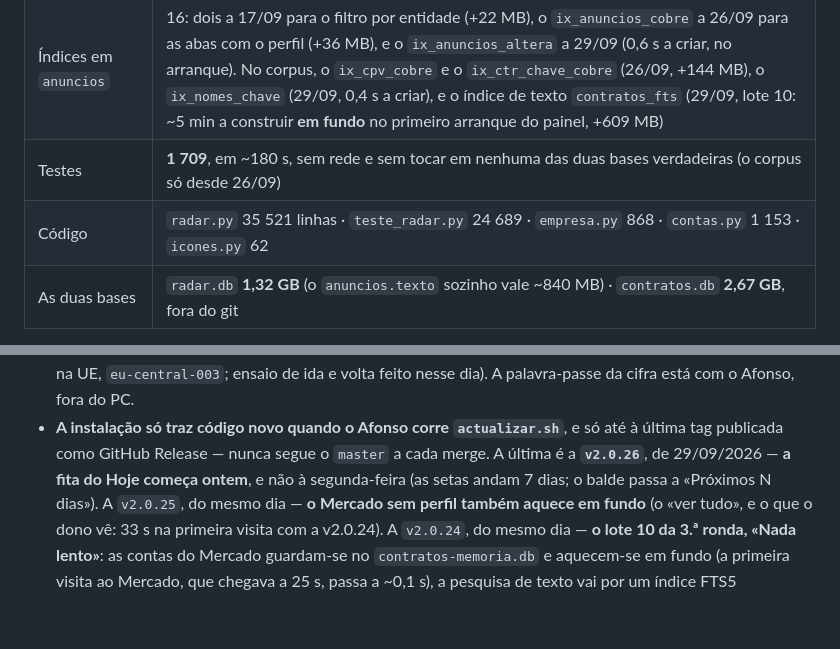
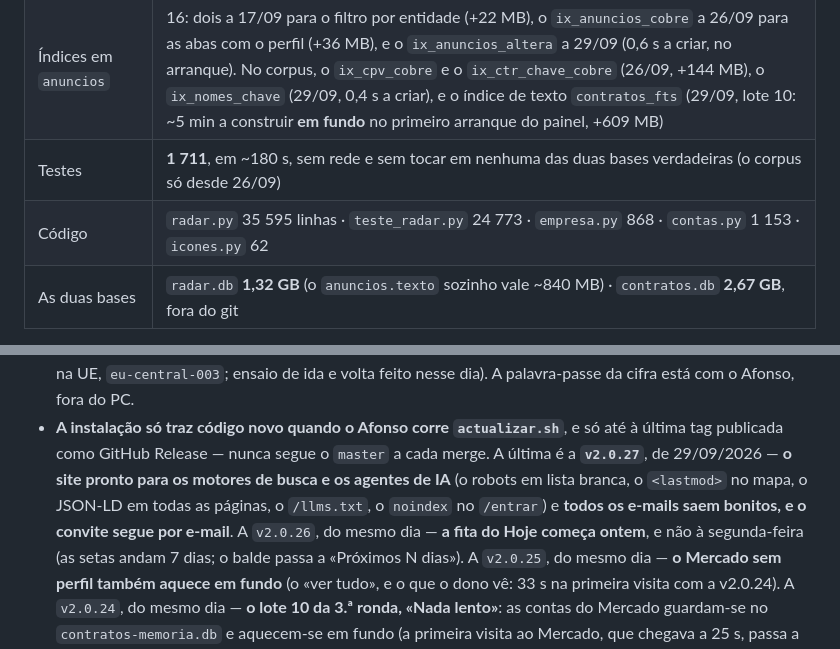
Before and after one commit to afonsonp/radargov, a Markdown page: ESTADO.md, 2 parts joined by grey strips. Drawn GitHub-style; blank space fills up the shorter version.

Commit message:
docs: os números para a v2.0.27
Claude-Session: https://claude.ai/code/session_01KHfJRCaBpiPABacGFpEPbF

```diff
--- a/ESTADO.md
+++ b/ESTADO.md
@@ -60,8 +60,8 @@ empresas são de **26/09/2026**; os do corpus, de **22/09/2026**.
 | Rotas Flask | 132 |
 | Tabelas em `radar.db` | 17, as da plataforma (com os `eventos`, F2, os `convites`, F5, as `leituras_pedidas`, F7, as `reposicoes`, D17 a 26/09, e o `segundo_factor`, 28/09). As 16 da empresa (com as `notas_da_proposta` e os `documentos_da_empresa`, 26/09) vivem em `empresas/<id>/empresa.db` desde 23/09 (F1); hoje só a da LATD, a empresa 2 |
 | Índices em `anuncios` | 16: dois a 17/09 para o filtro por entidade (+22 MB), o `ix_anuncios_cobre` a 26/09 para as abas com o perfil (+36 MB), e o `ix_anuncios_altera` a 29/09 (0,6 s a criar, no arranque). No corpus, o `ix_cpv_cobre` e o `ix_ctr_chave_cobre` (26/09, +144 MB), o `ix_nomes_chave` (29/09, 0,4 s a criar), e o índice de texto `contratos_fts` (29/09, lote 10: ~5 min a construir **em fundo** no primeiro arranque do painel, +609 MB) |
-| Testes | **1 709**, em ~180 s, sem rede e sem tocar em nenhuma das duas bases verdadeiras (o corpus só desde 26/09) |
-| Código | `radar.py` 35 521 linhas · `teste_radar.py` 24 689 · `empresa.py` 868 · `contas.py` 1 153 · `icones.py` 62 |
+| Testes | **1 711**, em ~180 s, sem rede e sem tocar em nenhuma das duas bases verdadeiras (o corpus só desde 26/09) |
+| Código | `radar.py` 35 595 linhas · `teste_radar.py` 24 773 · `empresa.py` 868 · `contas.py` 1 153 · `icones.py` 62 |
 | As duas bases | `radar.db` **1,32 GB** (o `anuncios.texto` sozinho vale ~840 MB) · `contratos.db` **2,67 GB**, fora do git |
 
 **O CSS não viaja em cada clique** desde 17/09/2026: está em
@@ -173,8 +173,12 @@ ensaio de restauro.
   fora do PC.
 - **A instalação só traz código novo quando o Afonso corre
   `actualizar.sh`**, e só até à última tag publicada como GitHub Release
-  — nunca segue o `master` a cada merge. A última é a **`v2.0.26`**, de
-  29/09/2026 — **a fita do Hoje começa ontem**, e não à segunda-feira
+  — nunca segue o `master` a cada merge. A última é a **`v2.0.27`**, de
+  29/09/2026 — **o site pronto para os motores de busca e os agentes de
+  IA** (o robots em lista branca, o `<lastmod>` no mapa, o JSON-LD em
+  todas as páginas, o `/llms.txt`, o `noindex` no `/entrar`) e **todos
+  os e-mails saem bonitos, e o convite segue por e-mail**. A `v2.0.26`,
+  do mesmo dia — **a fita do Hoje começa ontem**, e não à segunda-feira
   (as setas andam 7 dias; o balde passa a «Próximos N dias»). A
   `v2.0.25`, do mesmo dia — **o Mercado sem perfil também aquece em
   fundo** (o «ver tudo», e o que o dono vê: 33 s na primeira visita com
```
